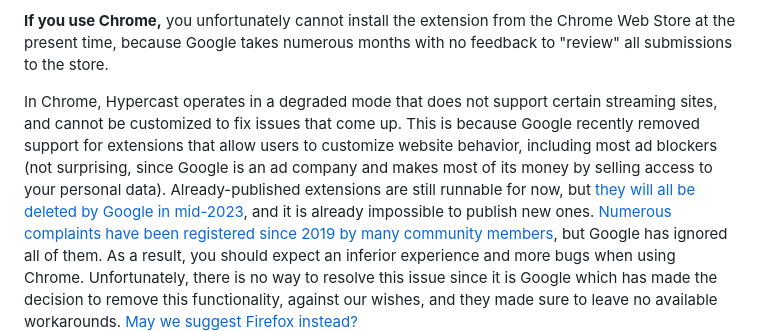
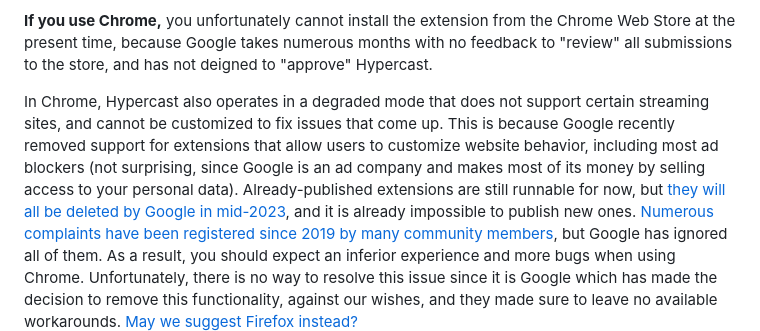
Before and after one commit to radian-software/hypercast, a Markdown page: README.md, the part around the change. GitHub-like rendering.

Commit message:
Update installation instructions

```diff
--- a/README.md
+++ b/README.md
@@ -26,16 +26,16 @@ you will need to update manually.
 **If you use Chrome,** you unfortunately cannot install the extension
 from the Chrome Web Store at the present time, because Google takes
 numerous months with no feedback to "review" all submissions to the
-store.
+store, and has not deigned to "approve" Hypercast.
 
-In Chrome, Hypercast operates in a degraded mode that does not support
-certain streaming sites, and cannot be customized to fix issues that
-come up. This is because Google recently removed support for
-extensions that allow users to customize website behavior, including
-most ad blockers (not surprising, since Google is an ad company and
-makes most of its money by selling access to your personal data).
-Already-published extensions are still runnable for now, but [they
-will all be deleted by Google in
+In Chrome, Hypercast also operates in a degraded mode that does not
+support certain streaming sites, and cannot be customized to fix
+issues that come up. This is because Google recently removed support
+for extensions that allow users to customize website behavior,
+including most ad blockers (not surprising, since Google is an ad
+company and makes most of its money by selling access to your personal
+data). Already-published extensions are still runnable for now, but
+[they will all be deleted by Google in
 mid-2023](https://www.ghacks.net/2021/09/24/manifest-v2-chrome-extensions-will-stop-working-in-june-2023/),
 and it is already impossible to publish new ones. [Numerous complaints
 have been registered since 2019 by many community
```
